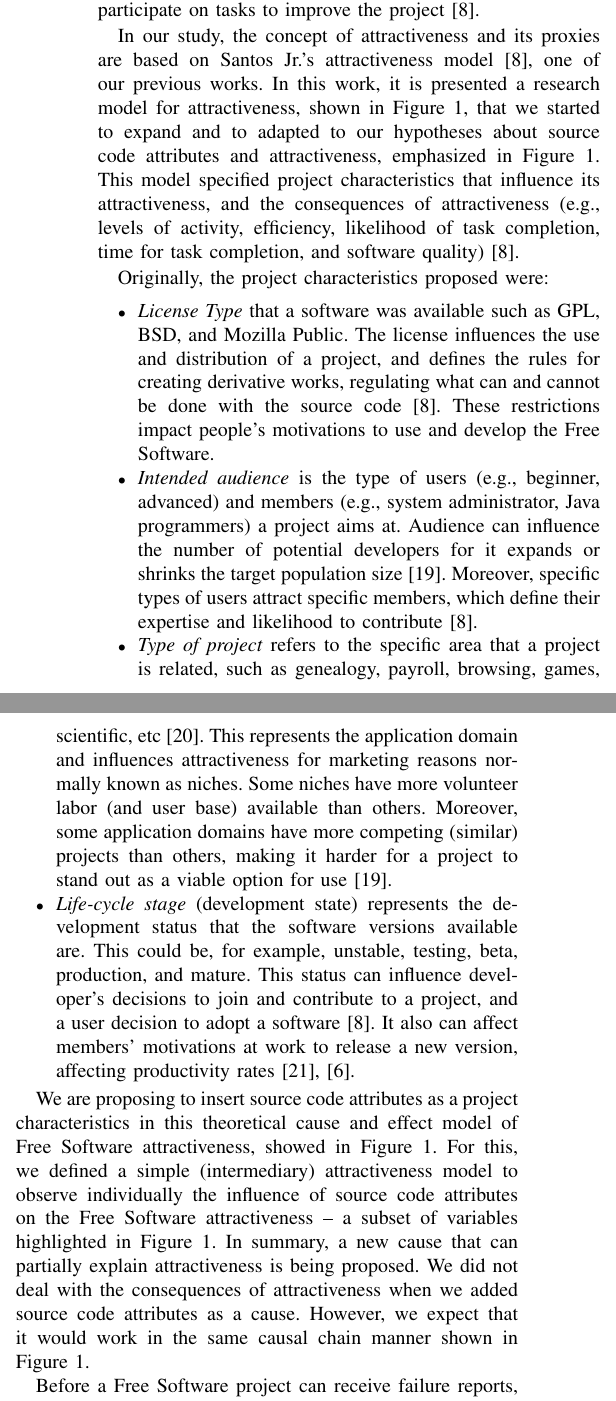
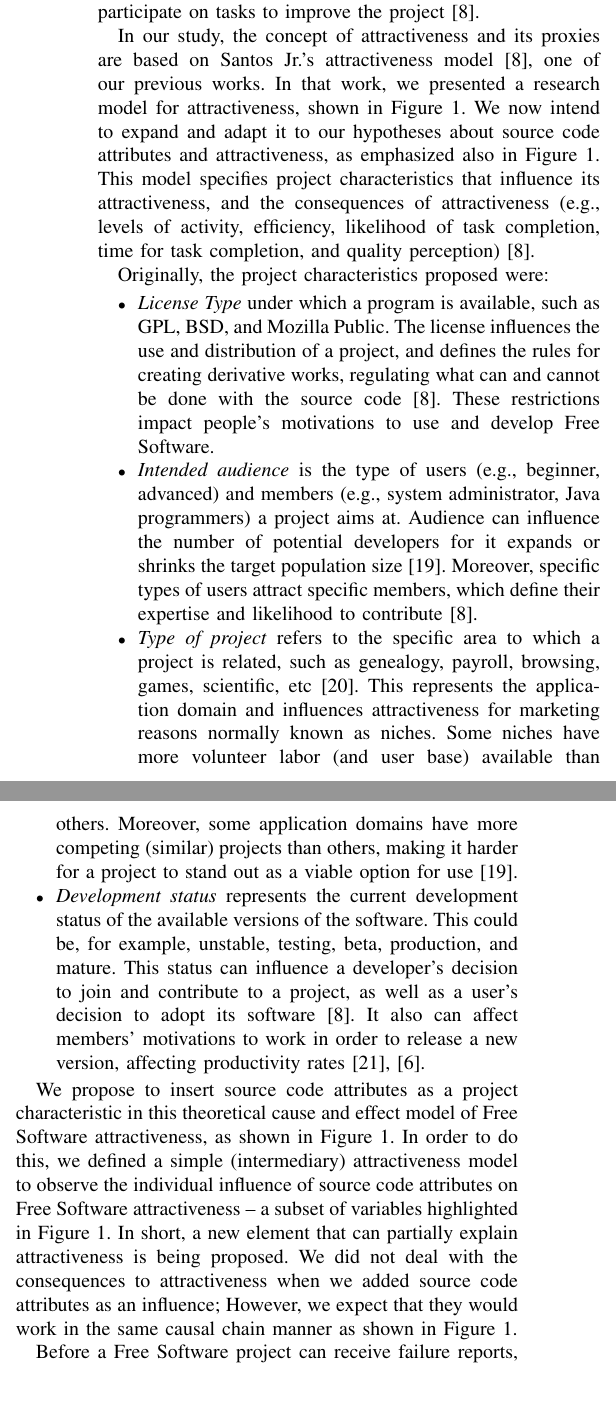
Before and after one commit to paulormm/mypapers, a LaTeX paper (sbes2010/sourcecode_attractiveness.tex): two parts of the columns of page 3 of 11, joined at a grey line, cut so that both start at the same text. Compiled offline with pdfLaTeX.

Commit message:
fixing subsection about attractiveness

```diff
--- a/sbes2010/sourcecode_attractiveness.tex
+++ b/sbes2010/sourcecode_attractiveness.tex
@@ -296,35 +293,37 @@ our metric of structural complexity (SC)~\cite{darcy2005}.
 
 Attractiveness is the capacity of bringing users and developers to a project.
 %
-A Free Software project is as attractive as it has the ability to be appealing to
-potential users and developers. They will later use the software and, ultimately,
-participate on tasks to improve the project \cite{Santos2010}.
+A Free Software project is as attractive as it has the ability to be appealing
+to potential users and developers.
+%
+They will later use the software and, ultimately, participate on tasks to
+improve the project \cite{Santos2010}.
 
 In our study, the concept of attractiveness and its proxies are
 based on Santos Jr.'s attractiveness model~\cite{Santos2010},
 one of our previous works.
 %
-In this work, it is presented a research model for attractiveness,
-shown in Figure~\ref{attractiveness}, that we started to expand and
-to adapted to our hypotheses about source code attributes and attractiveness,
-emphasized in Figure~\ref{attractiveness}.
+In that work, we presented a research model for attractiveness,
+shown in Figure~\ref{attractiveness}. We now intend to expand and
+adapt it to our hypotheses about source code attributes and attractiveness,
+as emphasized also in Figure~\ref{attractiveness}.
 %
-This model specified project characteristics that influence
-its attractiveness, and the consequences of attractiveness (e.g., levels of activity, efficiency,
+This model specifies project characteristics that influence its attractiveness,
+and the consequences of attractiveness (e.g., levels of activity, efficiency,
 likelihood of task completion, time for task completion,
-and software quality)~\cite{Santos2010}.
+and quality perception)~\cite{Santos2010}.
 
 
 Originally, the project characteristics proposed were:
 \begin{itemize}
 %
-\item \emph{License Type} that a software was available such as GPL, BSD,
+\item \emph{License Type} under which a program is available, such as GPL, BSD,
 and Mozilla Public.
 %
 The license influences the use and distribution of a project, and defines the rules for
 creating derivative works, regulating what can and cannot be done with the
 source code~\cite{Santos2010}. These restrictions impact people's motivations
-to use and develop the Free Software.
+to use and develop Free Software.
 
 %
 \item \emph{Intended audience} is the type of users (e.g., beginner, advanced)
@@ -337,7 +336,7 @@ Moreover, specific types of users attract specific members, which define their e
 and likelihood to contribute~\cite{Santos2010}.
 
 %
-\item \emph{Type of project} refers to the specific area that a project is related,
+\item \emph{Type of project} refers to the specific area to which a project is related,
 such as genealogy, payroll, browsing, games, scientific, etc~\cite{Crowston2002}.
 %
 This represents the application domain and influences attractiveness for
@@ -349,35 +348,35 @@ Moreover, some application domains have more competing (similar) projects than
 others, making it harder for a project to stand out as a viable option for
 use~\cite{johnson2002}.
 %
-\item \emph{Life-cycle stage} (development state) represents the development
-status that the software versions available are.
+\item \emph{Development status} represents the current development
+status of the available versions of the software.
 %
 This could be, for example, unstable, testing, beta, production, and mature.
 %
-This status can influence developer's decisions to join and contribute to a
-project, and a user decision to adopt a software~\cite{Santos2010}.
+This status can influence a developer's decision to join and contribute to a
+project, as well as a user's decision to adopt its software~\cite{Santos2010}.
 %
-It also can affect members' motivations at work to release a new version,
+It also can affect members' motivations to work in order to release a new version,
 affecting productivity rates~\cite{raja2006,Stewart2006}.
 
 \end{itemize}
 
-We are proposing to insert source code attributes as a project
-characteristics in this theoretical cause and effect model of Free Software
-attractiveness, showed in Figure~\ref{attractiveness}.
+We propose to insert source code attributes as a project
+characteristic in this theoretical cause and effect model of Free Software
+attractiveness, as shown in Figure~\ref{attractiveness}.
 %
-For this, we defined a simple (intermediary) attractiveness model
-to observe individually the influence of source code attributes on the Free
+In order to do this, we defined a simple (intermediary) attractiveness model
+to observe the individual influence of source code attributes on Free
 Software attractiveness -- a subset of variables highlighted in
 Figure~\ref{attractiveness}.
 %
-In summary, a new cause that can partially explain attractiveness is being proposed.
+In short, a new element that can partially explain attractiveness is being proposed.
 %
-We did not deal with the consequences of attractiveness when we added source
-code attributes as a cause.
+We did not deal with the consequences to attractiveness when we added source
+code attributes as an influence;
 %
-However, we expect that it would work in the same causal chain manner
-shown in Figure~\ref{attractiveness}.
+However, we expect that they would work in the same causal chain manner
+as shown in Figure~\ref{attractiveness}.
 
 %
 Before a Free Software project can receive failure reports, bug fixes,
@@ -389,6 +388,4 @@ members, creating a positive feedback loop.
 %
 Thus, we estimated attractiveness based on two of its empirical indicators:
 \begin{enumerate}
-\item \emph{number of downloads} represents the number of people
-interested in using the software.
-\item \emph{number of members} represents the number of contributors to the project.
+\item \emph{number of downloads} as registered for SourceForge.net projects, which
```
Also changed, not shown: sbes2010/figure/attractiveness3.png, sbes2010/sourcecode_attractiveness.tex (47 more changed lines).
